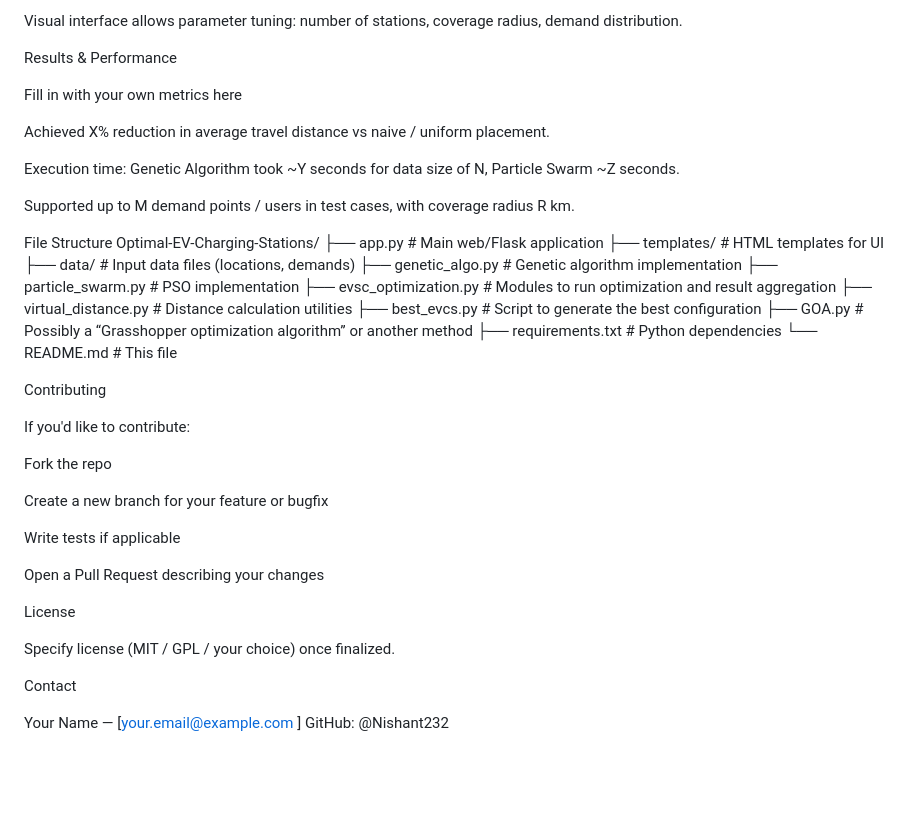
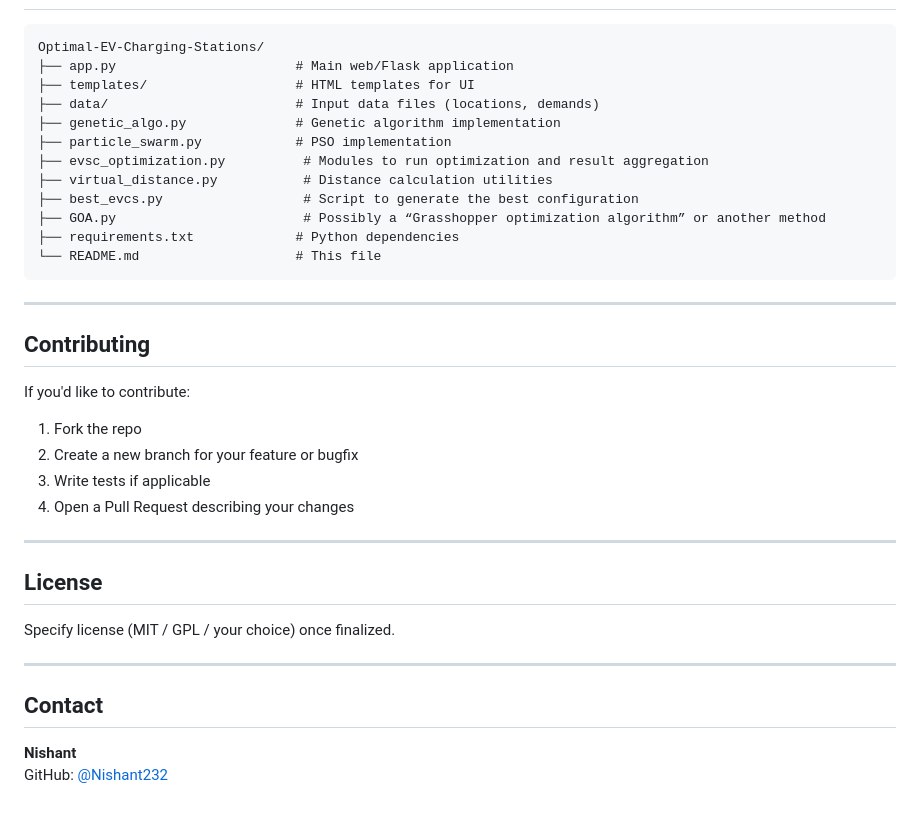
Before and after one commit to Nishant232/Optimal-EV-Charging-Stations, a Markdown page: README.md, the part around one of its changes. Rendered like a GitHub page; blank space fills up the shorter version.

````diff
--- a/README.md
+++ b/README.md
@@ -59,17 +82,5 @@ Compare Particle Swarm vs Genetic Algorithm in terms of computation time and qua
 
-Visual interface allows parameter tuning: number of stations, coverage radius, demand distribution.
-
-Results & Performance
-
-Fill in with your own metrics here
-
-Achieved X% reduction in average travel distance vs naive / uniform placement.
-
-Execution time: Genetic Algorithm took ~Y seconds for data size of N, Particle Swarm ~Z seconds.
-
-Supported up to M demand points / users in test cases, with coverage radius R km.
-
-File Structure
+```
 Optimal-EV-Charging-Stations/
 ├── app.py                       # Main web/Flask application
 ├── templates/                   # HTML templates for UI
@@ -82,25 +93,28 @@ Optimal-EV-Charging-Stations/
 ├── GOA.py                        # Possibly a “Grasshopper optimization algorithm” or another method
 ├── requirements.txt             # Python dependencies
 └── README.md                    # This file
+```
 
-Contributing
+---
+
+## Contributing
 
 If you'd like to contribute:
 
-Fork the repo
+1. Fork the repo
+2. Create a new branch for your feature or bugfix
+3. Write tests if applicable
+4. Open a Pull Request describing your changes
 
-Create a new branch for your feature or bugfix
+---
 
-Write tests if applicable
-
-Open a Pull Request describing your changes
-
-License
+## License
 
 Specify license (MIT / GPL / your choice) once finalized.
 
-Contact
+---
 
-Your Name — [your.email@example.com
-]
-GitHub: @Nishant232
+## Contact
+
+**Nishant**
+GitHub: [@Nishant232](https://github.com/Nishant232)
````
Also changed, not shown: other parts of README.md (+57 -34 lines).
